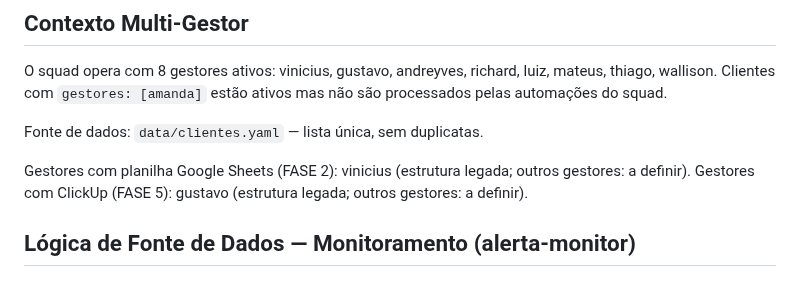
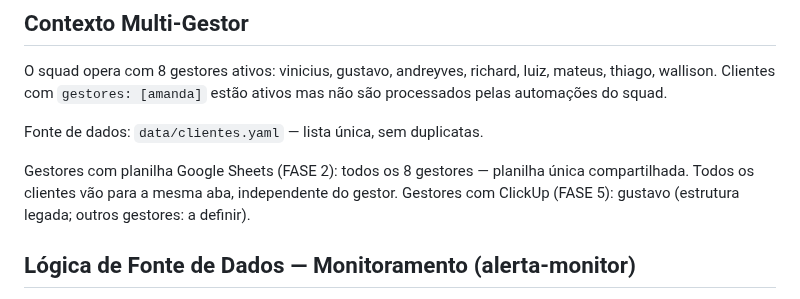
Before and after one commit to ViniStark00/calculadora-aiox, a Markdown page: SQUADS/gestor-trafego-stark/CLAUDE.md, the part around the change. GitHub-like rendering.

Commit message:
fix(sheets): E1 — FASE 2 roda para todos os gestores, planilha única compartilhada
Co-Authored-By: Claude Sonnet 4.6 <noreply@anthropic.com>

```diff
--- a/SQUADS/gestor-trafego-stark/CLAUDE.md
+++ b/SQUADS/gestor-trafego-stark/CLAUDE.md
@@ -46,7 +46,7 @@ Clientes com `gestores: [amanda]` estão ativos mas não são processados pelas
 
 Fonte de dados: `data/clientes.yaml` — lista única, sem duplicatas.
 
-Gestores com planilha Google Sheets (FASE 2): vinicius (estrutura legada; outros gestores: a definir).
+Gestores com planilha Google Sheets (FASE 2): todos os 8 gestores — planilha única compartilhada. Todos os clientes vão para a mesma aba, independente do gestor.
 Gestores com ClickUp (FASE 5): gustavo (estrutura legada; outros gestores: a definir).
 
 ## Lógica de Fonte de Dados — Monitoramento (alerta-monitor)
```
Also changed, not shown: 1 other file.
